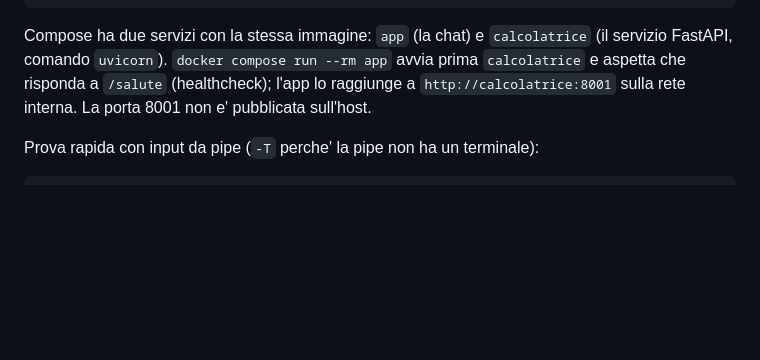
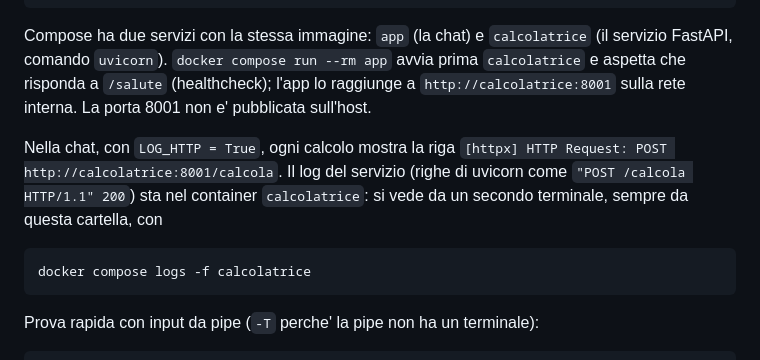
Before and after one commit to luigibravin25/callm, a Markdown page: L5/README.md, the part around the change. Rendered like a GitHub page; blank space fills up the shorter version.

Commit message:
docs: README con il log del servizio calcolatrice in Docker
Co-Authored-By: Claude Opus 5.5 <noreply@anthropic.com>

````diff
--- a/L5/README.md
+++ b/L5/README.md
@@ -156,6 +156,15 @@ FastAPI, comando `uvicorn`). `docker compose run --rm app` avvia prima `calcolat
 che risponda a `/salute` (healthcheck); l'app lo raggiunge a `http://calcolatrice:8001` sulla
 rete interna. La porta 8001 non e' pubblicata sull'host.
 
+Nella chat, con `LOG_HTTP = True`, ogni calcolo mostra la riga
+`[httpx] HTTP Request: POST http://calcolatrice:8001/calcola`. Il log del servizio (righe di
+uvicorn come `"POST /calcola HTTP/1.1" 200`) sta nel container `calcolatrice`: si vede da un
+secondo terminale, sempre da questa cartella, con
+
+```powershell
+docker compose logs -f calcolatrice
+```
+
 Prova rapida con input da pipe (`-T` perche' la pipe non ha un terminale):
 
 ```powershell
````
